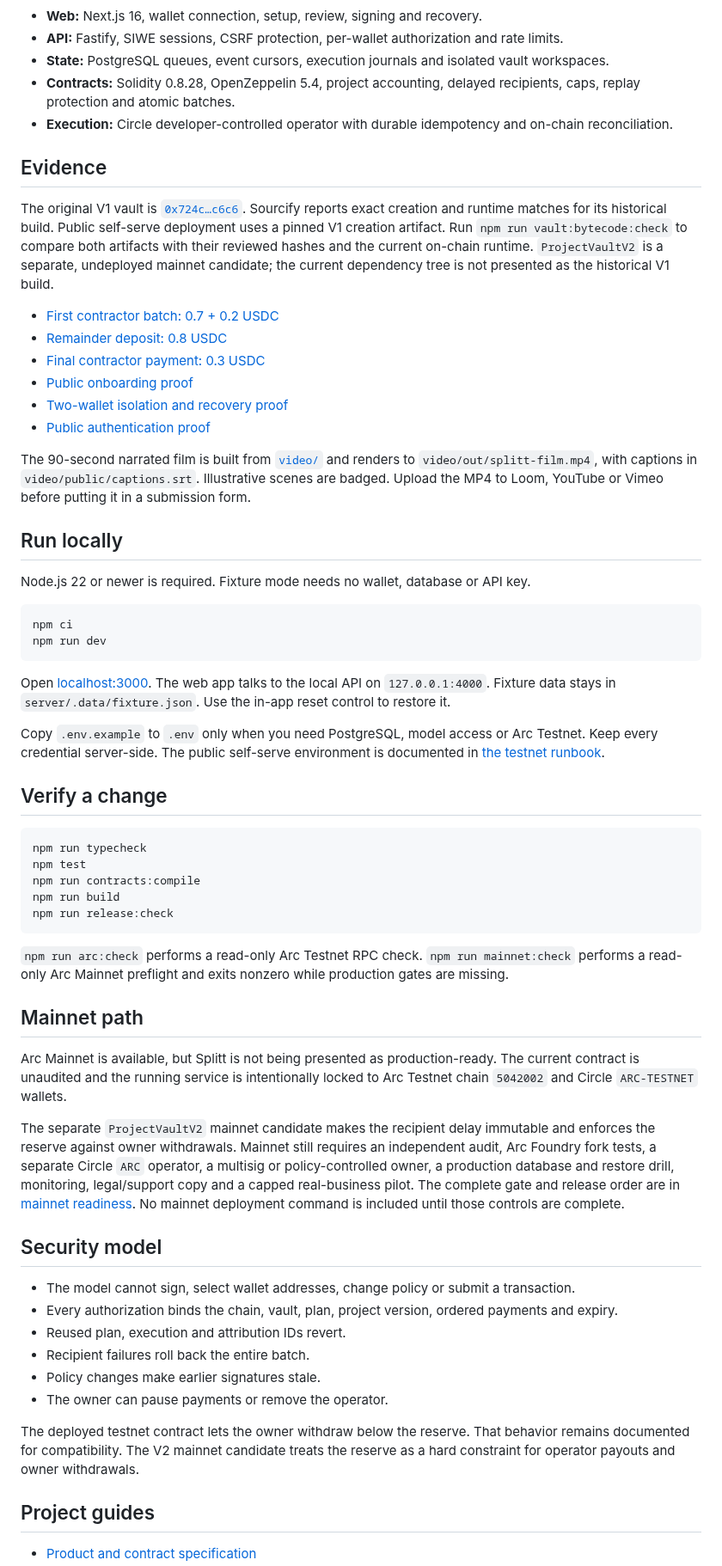
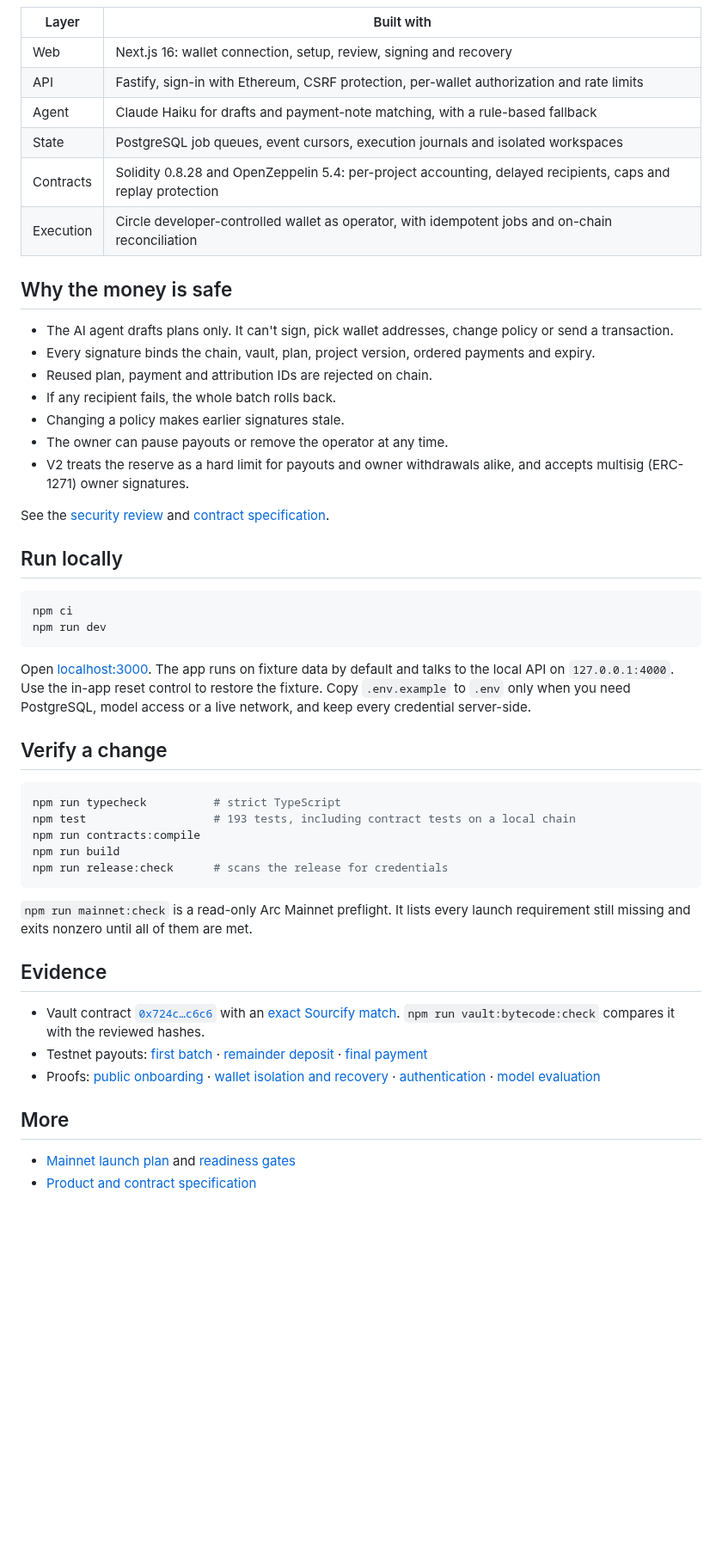
Before and after one commit to IamHarrie-Labs/splitt, a Markdown page: README.md, the part around one of its changes. Shown at 86% size. Rendered like a GitHub page; blank space fills up the shorter version.

````diff
--- a/README.md
+++ b/README.md
@@ -43,67 +51,55 @@ flowchart LR
   Chain -. events .-> Indexer
 ```
 
-- **Web:** Next.js 16, wallet connection, setup, review, signing and recovery.
-- **API:** Fastify, SIWE sessions, CSRF protection, per-wallet authorization and rate limits.
-- **State:** PostgreSQL queues, event cursors, execution journals and isolated vault workspaces.
-- **Contracts:** Solidity 0.8.28, OpenZeppelin 5.4, project accounting, delayed recipients, caps, replay protection and atomic batches.
-- **Execution:** Circle developer-controlled operator with durable idempotency and on-chain reconciliation.
+| Layer     | Built with                                                                                                   |
+| --------- | ------------------------------------------------------------------------------------------------------------ |
+| Web       | Next.js 16: wallet connection, setup, review, signing and recovery                                           |
+| API       | Fastify, sign-in with Ethereum, CSRF protection, per-wallet authorization and rate limits                    |
+| Agent     | Claude Haiku for drafts and payment-note matching, with a rule-based fallback                                |
+| State     | PostgreSQL job queues, event cursors, execution journals and isolated workspaces                             |
+| Contracts | Solidity 0.8.28 and OpenZeppelin 5.4: per-project accounting, delayed recipients, caps and replay protection |
+| Execution | Circle developer-controlled wallet as operator, with idempotent jobs and on-chain reconciliation             |
 
-## Evidence
+## Why the money is safe
 
-The original V1 vault is [`0x724c…c6c6`](https://explorer.testnet.arc.io/address/0x724c12bea7fab30e27a9b3f4d5581351ebc2c6c6). Sourcify reports exact creation and runtime matches for its historical build. Public self-serve deployment uses a pinned V1 creation artifact. Run `npm run vault:bytecode:check` to compare both artifacts with their reviewed hashes and the current on-chain runtime. `ProjectVaultV2` is a separate, undeployed mainnet candidate; the current dependency tree is not presented as the historical V1 build.
+- The AI agent drafts plans only. It can't sign, pick wallet addresses, change policy or send a transaction.
+- Every signature binds the chain, vault, plan, project version, ordered payments and expiry.
+- Reused plan, payment and attribution IDs are rejected on chain.
+- If any recipient fails, the whole batch rolls back.
+- Changing a policy makes earlier signatures stale.
+- The owner can pause payouts or remove the operator at any time.
+- V2 treats the reserve as a hard limit for payouts and owner withdrawals alike, and accepts multisig (ERC-1271) owner signatures.
 
-- [First contractor batch: 0.7 + 0.2 USDC](https://explorer.testnet.arc.io/tx/0x938ea7d6370c06d25daf6c73493e5c43f304abf9938563b7bd934325edaebdc5)
-- [Remainder deposit: 0.8 USDC](https://explorer.testnet.arc.io/tx/0xde2ce4f47108ab118ef30b7dd835b7da7dae60ed7b83504ead5011acddd35c6d)
-- [Final contractor payment: 0.3 USDC](https://explorer.testnet.arc.io/tx/0x098fa70efda77e5f22396521bce7d5ccdeb3bbbaab8997e9ae8551a0ceb32881)
-- [Public onboarding proof](docs/public-onboarding-proof.json)
-- [Two-wallet isolation and recovery proof](docs/selfserve-testnet-proof.json)
-- [Public authentication proof](docs/public-access-proof.json)
-
-The 90-second narrated film is built from [`video/`](video/README.md) and renders to `video/out/splitt-film.mp4`, with captions in `video/public/captions.srt`. Illustrative scenes are badged. Upload the MP4 to Loom, YouTube or Vimeo before putting it in a submission form.
+See the [security review](docs/security-review-2026-10-18.md) and [contract specification](docs/project-spec.md).
 
 ## Run locally
-
-Node.js 22 or newer is required. Fixture mode needs no wallet, database or API key.
 
 ```sh
 npm ci
 npm run dev
 ```
 
-Open [localhost:3000](http://localhost:3000). The web app talks to the local API on `127.0.0.1:4000`. Fixture data stays in `server/.data/fixture.json`. Use the in-app reset control to restore it.
-
-Copy `.env.example` to `.env` only when you need PostgreSQL, model access or Arc Testnet. Keep every credential server-side. The public self-serve environment is documented in [the testnet runbook](docs/selfserve-testnet.md).
+Open [localhost:3000](http://localhost:3000). The app runs on fixture data by default and talks to the local API on `127.0.0.1:4000`. Use the in-app reset control to restore the fixture. Copy `.env.example` to `.env` only when you need PostgreSQL, model access or a live network, and keep every credential server-side.
 
 ## Verify a change
 
 ```sh
-npm run typecheck
-npm test
+npm run typecheck          # strict TypeScript
+npm test                   # 193 tests, including contract tests on a local chain
 npm run contracts:compile
 npm run build
-npm run release:check
+npm run release:check      # scans the release for credentials
 ```
 
-`npm run arc:check` performs a read-only Arc Testnet RPC check. `npm run mainnet:check` performs a read-only Arc Mainnet preflight and exits nonzero while production gates are missing.
+`npm run mainnet:check` is a read-only Arc Mainnet preflight. It lists every launch requirement still missing and exits nonzero until all of them are met.
 
-## Mainnet path
+## Evidence
 
-Arc Mainnet is available, but Splitt is not being presented as production-ready. The current contract is unaudited and the running service is intentionally locked to Arc Testnet chain `5042002` and Circle `ARC-TESTNET` wallets.
+- Vault contract [`0x724c…c6c6`](https://explorer.testnet.arc.io/address/0x724c12bea7fab30e27a9b3f4d5581351ebc2c6c6) with an [exact Sourcify match](https://repo.sourcify.dev/5042002/0x724c12bea7fab30e27a9b3f4d5581351ebc2c6c6). `npm run vault:bytecode:check` compares it with the reviewed hashes.
+- Testnet payouts: [first batch](https://explorer.testnet.arc.io/tx/0x938ea7d6370c06d25daf6c73493e5c43f304abf9938563b7bd934325edaebdc5) · [remainder deposit](https://explorer.testnet.arc.io/tx/0xde2ce4f47108ab118ef30b7dd835b7da7dae60ed7b83504ead5011acddd35c6d) · [final payment](https://explorer.testnet.arc.io/tx/0x098fa70efda77e5f22396521bce7d5ccdeb3bbbaab8997e9ae8551a0ceb32881)
+- Proofs: [public onboarding](docs/public-onboarding-proof.json) · [wallet isolation and recovery](docs/selfserve-testnet-proof.json) · [authentication](docs/public-access-proof.json) · [model evaluation](docs/anthropic-evaluation.md)
 
-The separate `ProjectVaultV2` mainnet candidate makes the recipient delay immutable and enforces the reserve against owner withdrawals. Mainnet still requires an independent audit, Arc Foundry fork tests, a separate Circle `ARC` operator, a multisig or policy-controlled owner, a production database and restore drill, monitoring, legal/support copy and a capped real-business pilot. The complete gate and release order are in [mainnet readiness](docs/mainnet-readiness.md). No mainnet deployment command is included until those controls are complete.
+## More
 
-## Security model
-
-- The model cannot sign, select wallet addresses, change policy or submit a transaction.
-- Every authorization binds the chain, vault, plan, project version, ordered payments and expiry.
-- Reused plan, execution and attribution IDs revert.
-- Recipient failures roll back the entire batch.
-- Policy changes make earlier signatures stale.
-- The owner can pause payments or remove the operator.
-
-The deployed testnet contract lets the owner withdraw below the reserve. That behavior remains documented for compatibility. The V2 mainnet candidate treats the reserve as a hard constraint for operator payouts and owner withdrawals.
-
-## Project guides
-
+- [Mainnet launch plan](docs/mainnet-launch-plan.md) and [readiness gates](docs/mainnet-readiness.md)
 - [Product and contract specification](docs/project-spec.md)
````
Also changed, not shown: other parts of README.md (+31 -26 lines), docs/media/splitt-demo-poster.jpg (added), 2 other files.
